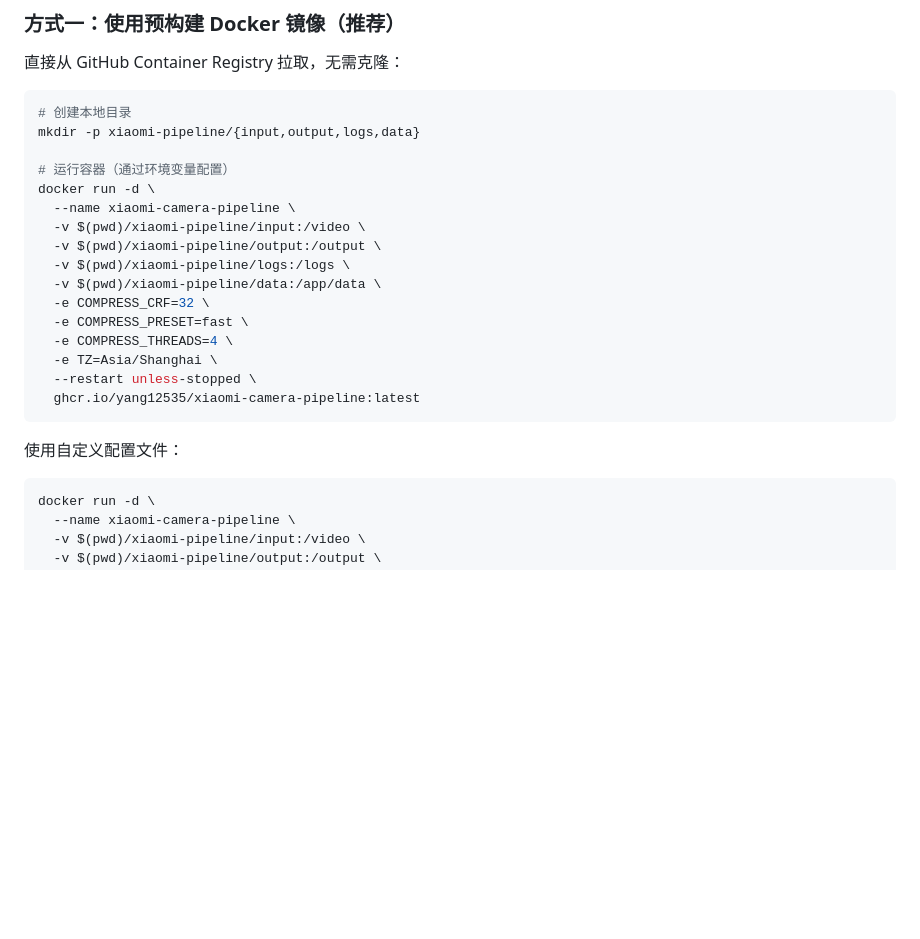
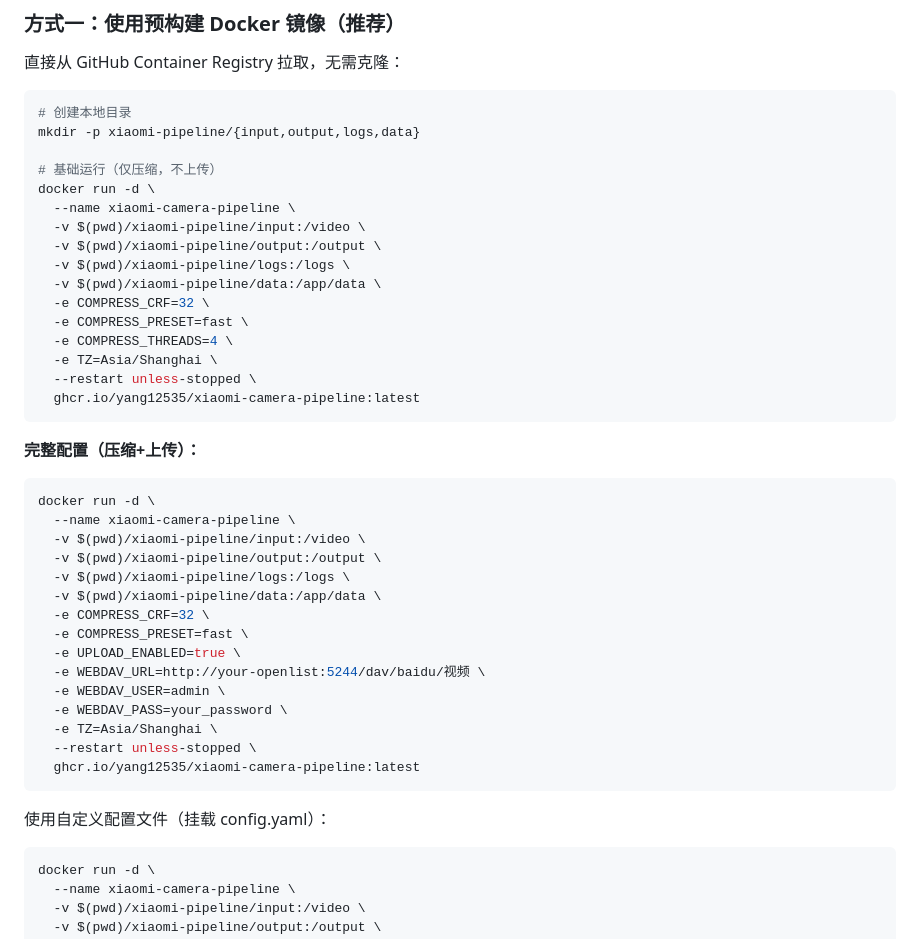
Before and after one commit to yang12535/xiaomi-camera-pipeline, a Markdown page: README.md, the part around the change. GitHub-like rendering; blank space fills up the shorter version.

Commit message:
docs: 完善 Docker 镜像使用说明，添加完整配置示例

````diff
--- a/README.md
+++ b/README.md
@@ -44,7 +44,7 @@
 # 创建本地目录
 mkdir -p xiaomi-pipeline/{input,output,logs,data}
 
-# 运行容器（通过环境变量配置）
+# 基础运行（仅压缩，不上传）
 docker run -d \
   --name xiaomi-camera-pipeline \
   -v $(pwd)/xiaomi-pipeline/input:/video \
@@ -59,7 +59,27 @@ docker run -d \
   ghcr.io/yang12535/xiaomi-camera-pipeline:latest
 ```
 
-使用自定义配置文件：
+**完整配置（压缩+上传）：**
+
+```bash
+docker run -d \
+  --name xiaomi-camera-pipeline \
+  -v $(pwd)/xiaomi-pipeline/input:/video \
+  -v $(pwd)/xiaomi-pipeline/output:/output \
+  -v $(pwd)/xiaomi-pipeline/logs:/logs \
+  -v $(pwd)/xiaomi-pipeline/data:/app/data \
+  -e COMPRESS_CRF=32 \
+  -e COMPRESS_PRESET=fast \
+  -e UPLOAD_ENABLED=true \
+  -e WEBDAV_URL=http://your-openlist:5244/dav/baidu/视频 \
+  -e WEBDAV_USER=admin \
+  -e WEBDAV_PASS=your_password \
+  -e TZ=Asia/Shanghai \
+  --restart unless-stopped \
+  ghcr.io/yang12535/xiaomi-camera-pipeline:latest
+```
+
+使用自定义配置文件（挂载 config.yaml）：
 
 ```bash
 docker run -d \
````
